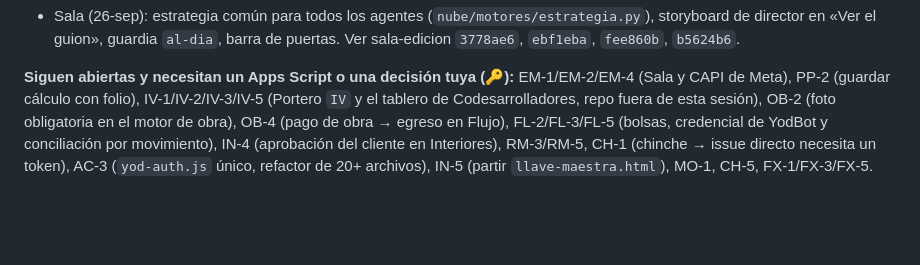
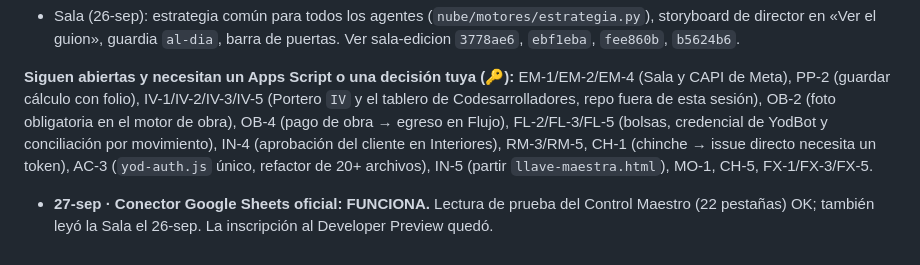
Before and after one commit to yodesarrollomx/yodesarrollomx.github.io, a Markdown page: docs/PLAN-MEJORAS-YOD-OS.md, the part around the change. Rendered like a GitHub page; blank space fills up the shorter version.

Commit message:
Plan: conector Sheets oficial ya funciona
Co-Authored-By: Claude Opus 5.5 <noreply@anthropic.com>
Claude-Session: https://claude.ai/code/session_01YN8wL2aapxX4rKqzmHSCGu

```diff
--- a/docs/PLAN-MEJORAS-YOD-OS.md
+++ b/docs/PLAN-MEJORAS-YOD-OS.md
@@ -337,3 +337,4 @@ Formato: **ID · Qué · Por qué · Listo cuando**.
 - Sala (26-sep): estrategia común para todos los agentes (`nube/motores/estrategia.py`), storyboard de director en «Ver el guion», guardia `al-dia`, barra de puertas. Ver sala-edicion `3778ae6`, `ebf1eba`, `fee860b`, `b5624b6`.
 
 **Siguen abiertas y necesitan un Apps Script o una decisión tuya (🔑):** EM-1/EM-2/EM-4 (Sala y CAPI de Meta), PP-2 (guardar cálculo con folio), IV-1/IV-2/IV-3/IV-5 (Portero `IV` y el tablero de Codesarrolladores, repo fuera de esta sesión), OB-2 (foto obligatoria en el motor de obra), OB-4 (pago de obra → egreso en Flujo), FL-2/FL-3/FL-5 (bolsas, credencial de YodBot y conciliación por movimiento), IN-4 (aprobación del cliente en Interiores), RM-3/RM-5, CH-1 (chinche → issue directo necesita un token), AC-3 (`yod-auth.js` único, refactor de 20+ archivos), IN-5 (partir `llave-maestra.html`), MO-1, CH-5, FX-1/FX-3/FX-5.
+- **27-sep · Conector Google Sheets oficial: FUNCIONA.** Lectura de prueba del Control Maestro (22 pestañas) OK; también leyó la Sala el 26-sep. La inscripción al Developer Preview quedó.
```
